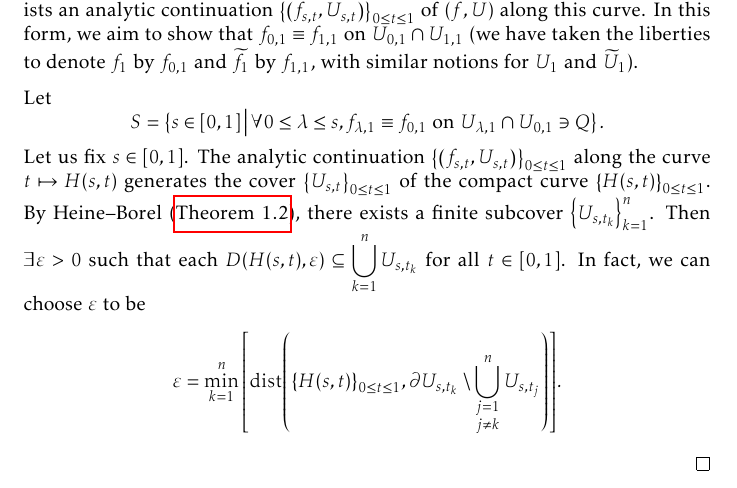
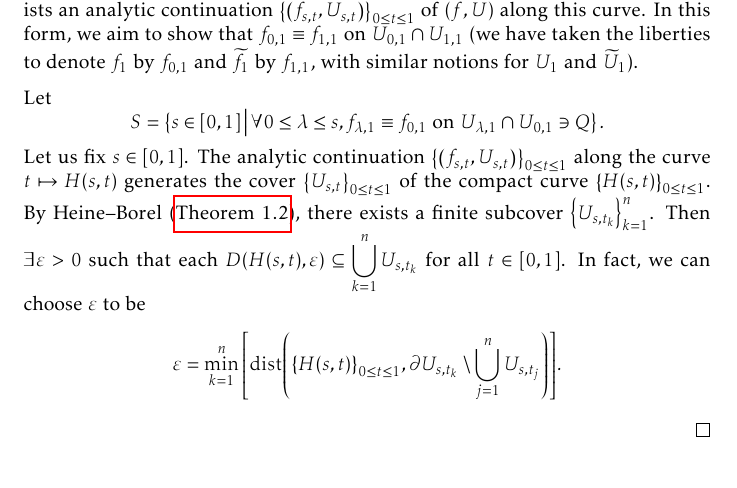
Before and after one commit to slipperking/complex-analysis-latex, a LaTeX document (main.tex): part of page 135 of 161, cut so that both start at the same text. Compiled offline with pdfLaTeX.

Commit message:
overleaf_to_git (Wed Aug 20 16:22:41 2025 -0700): update main.tex from r20101 to r20102

```diff
--- a/main.tex
+++ b/main.tex
@@ -3126,7 +3126,7 @@ This question is not necessarily an affirmative. The principal branch logarithm
 \begin{proof}
     Let \(s\) be a fixed value in \([0,1]\) and consider the curve defined by \(t\mapsto H(s,t)\) from \(P\) to \(Q\). By the unrestricted continuation assumption, there exists an analytic continuation \(\qty{\qty(f_{s,t},U_{s,t})}_{0\leq t\leq 1}\) of \(\qty(f,U)\) along this curve. In this form, we aim to show that \(f_{0,1}\equiv f_{1,1}\) on \(U_{0,1}\cap U_{1,1}\) (we have taken the liberties to denote \(f_1\) by \(f_{0,1}\) and \(\widetilde{f}_1\) by \(f_{1,1}\), with similar notions for \(U_1\) and \(\widetilde{U}_1\)).
 
-    Let \[S=\cbraces{s\in[0,1]}{\forall 0\leq\lambda\leq s,f_{\lambda,1}\equiv f_{0,1}\text{ on }U_{\lambda,1}\cap U_{0,1}\ni Q}.\] Let us fix \(s\in[0,1]\). The analytic continuation \(\qty{\qty(f_{s,t},U_{s,t})}_{0\leq t\leq 1}\) along the curve \(t\mapsto H(s,t)\) generates the cover \(\qty{U_{s,t}}_{0\leq t\leq 1}\) of the compact curve \(\qty{H(s,t)}_{0\leq t\leq 1}\). By Heine--Borel (\autoref{thm:heineborel}), there exists a finite subcover \(\qty{U_{s,t_k}}_{k=1}^n\). Then \(\exists\varepsilon>0\) such that each \(D\qty(H(s,t),\varepsilon)\subseteq\bigcup_{k=1}^n U_{s,t_k}\) for all \(t\in[0,1]\). In fact, we can choose \(\varepsilon\) to be \[\varepsilon=\min_{k=1}^n\qty[\mathrm{dist}\qty(\qty{H(s,t)}_{0\leq t\leq 1}, \partial U_{s,t_k}\setminus\bigcup_{\substack{j=1\\j\neq k}}^n U_{s,t_j})].\]
+    Let \[S=\cbraces{s\in[0,1]}{\forall 0\leq\lambda\leq s,f_{\lambda,1}\equiv f_{0,1}\text{ on }U_{\lambda,1}\cap U_{0,1}\ni Q}.\] Let us fix \(s\in[0,1]\). The analytic continuation \(\qty{\qty(f_{s,t},U_{s,t})}_{0\leq t\leq 1}\) along the curve \(t\mapsto H(s,t)\) generates the cover \(\qty{U_{s,t}}_{0\leq t\leq 1}\) of the compact curve \(\qty{H(s,t)}_{0\leq t\leq 1}\). By Heine--Borel (\autoref{thm:heineborel}), there exists a finite subcover \(\qty{U_{s,t_k}}_{k=1}^n\). Then \(\exists\varepsilon>0\) such that each \(D\qty(H(s,t),\varepsilon)\subseteq\bigcup_{k=1}^n U_{s,t_k}\) for all \(t\in[0,1]\). In fact, we can choose \(\varepsilon\) to be \[\varepsilon=\min_{k=1}^n\qty[\mathrm{dist}\qty(\qty{H(s,t)}_{0\leq t\leq 1}, \partial U_{s,t_k}\setminus\bigcup_{j=1}^n U_{s,t_j})].\]
 \end{proof}
 \section{Rational Approximation Theory}
 \section{The Theory of Riemann}\label{sec:riemann}
```
